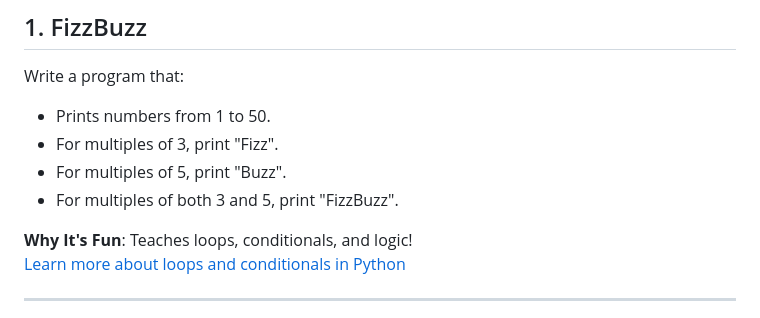
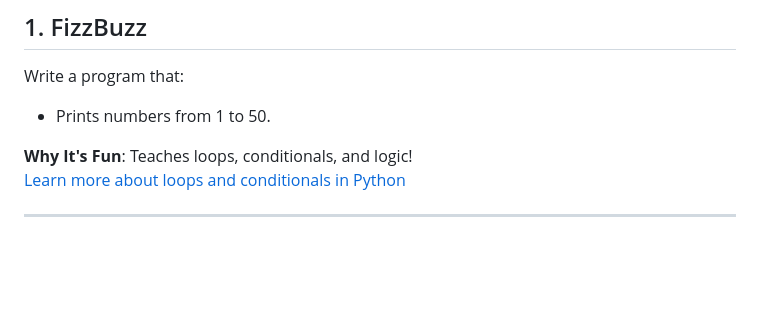
Before and after one commit to jsonh12/utilities, a Markdown page: src/code_challanges.md, the part around the change. Rendered like a GitHub page; blank space fills up the shorter version.

```diff
--- a/src/code_challanges.md
+++ b/src/code_challanges.md
@@ -3,9 +3,6 @@
 ## 1. FizzBuzz
 Write a program that:
 - Prints numbers from 1 to 50.
-- For multiples of 3, print "Fizz".
-- For multiples of 5, print "Buzz".
-- For multiples of both 3 and 5, print "FizzBuzz".
 
 **Why It's Fun**: Teaches loops, conditionals, and logic!
 [Learn more about loops and conditionals in Python](https://www.w3schools.com/python/python_conditions.asp)
```
